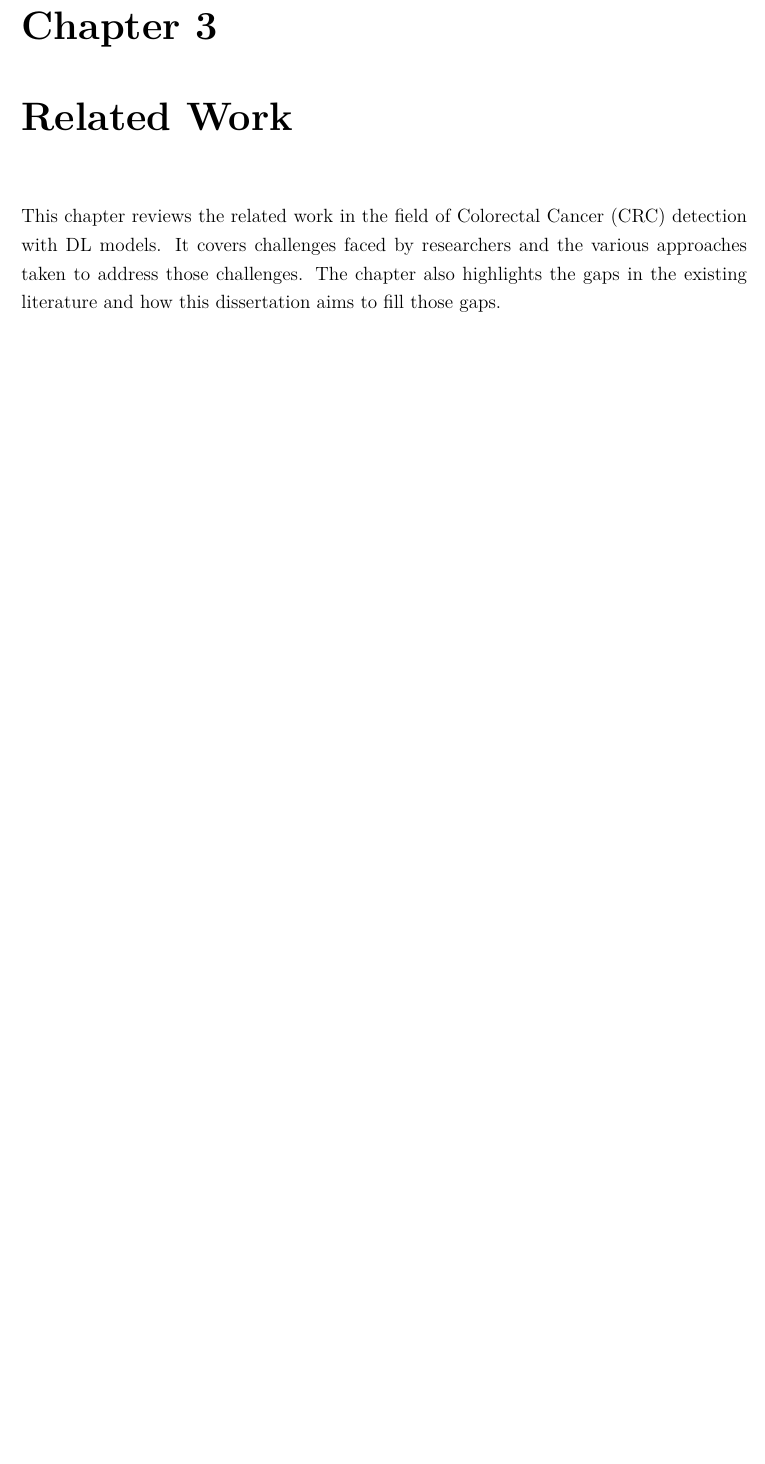
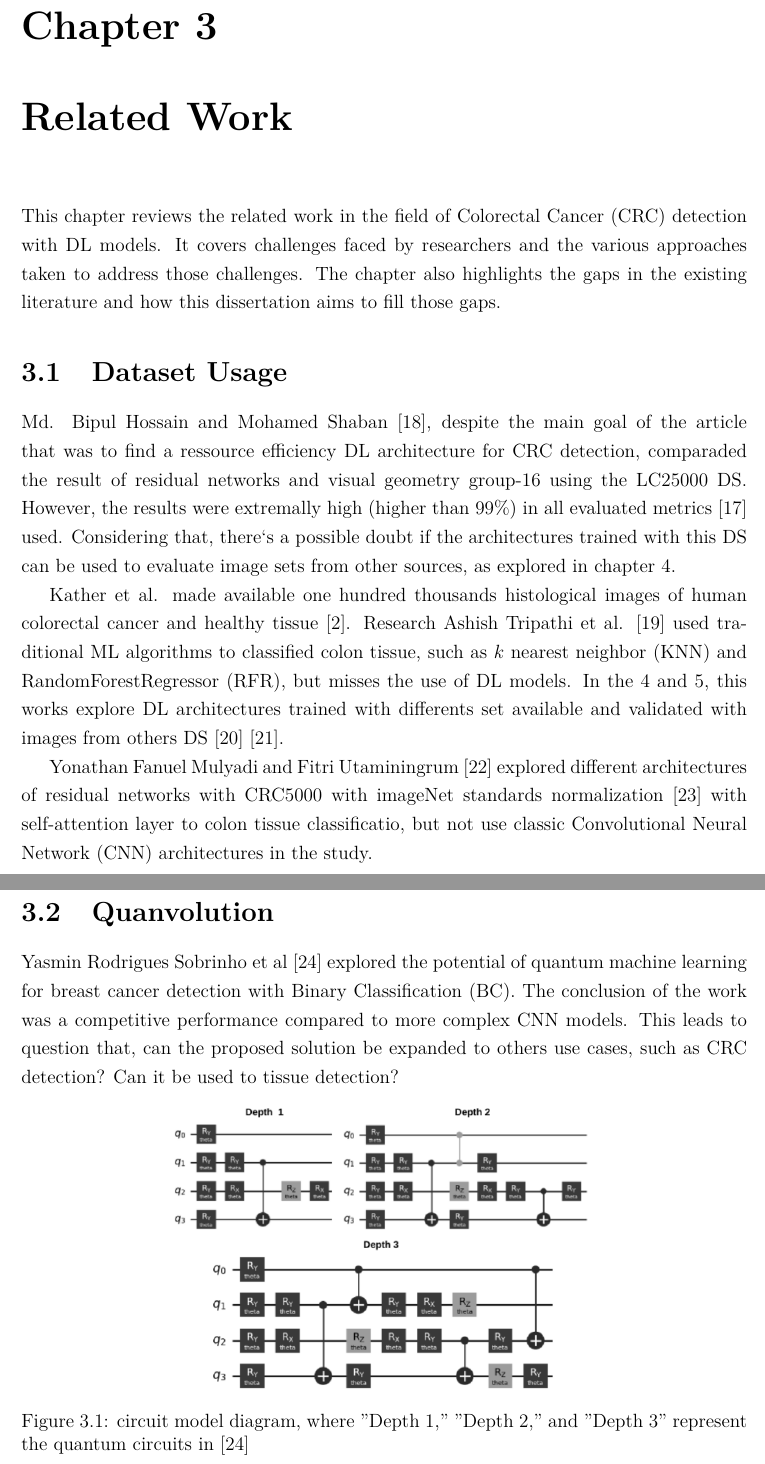
Before and after one commit to Leir-Cruz/Monografia-colon-detection, a LaTeX thesis (tcc_dissertation/monografia.tex, which reads tcc_dissertation/tex/3_RelatedWork.tex): part of page 28 of 72 before the commit and two parts of pages 28 and 29 of 73 after it, the two joined at a grey line, cut so that both start at the same text, the shorter picture padded with empty space. Compiled offline with pdfLaTeX; a missing font is replaced by an installed copy or a similar font.

Commit message:
:sparkles: feat: related work chapter

```diff
--- a/tcc_dissertation/tex/3_RelatedWork.tex
+++ b/tcc_dissertation/tex/3_RelatedWork.tex
@@ -1,2 +1,20 @@
 \label{chap:related}
 This chapter reviews the related work in the field of \gls{CRC} detection with \gls{DL} models. It covers challenges faced by researchers and the various approaches taken to address those challenges. The chapter also highlights the gaps in the existing literature and how this dissertation aims to fill those gaps.
+
+\section{Dataset Usage}
+\label{sec_dataset_usage}
+Md. Bipul Hossain and Mohamed Shaban \cite{DBLP:conf/aibthings/HossainS24}, despite the main goal of the article that was to find a ressource efficiency \gls{DL} architecture for \gls{CRC} detection, comparaded the result of residual networks and visual geometry group-16 using the \gls{LC25000} \gls{DS}. However, the results were extremally high (higher than 99\%) in all evaluated metrics \cite{metrics} used. Considering that, there`s a possible doubt if the architectures trained with this \gls{DS} can be used to evaluate image sets from other sources, as explored in chapter \ref{chap:methodology}.
+
+Kather et al. made available one hundred thousands histological images of human colorectal cancer and healthy tissue \cite{kather2018crc100k}. Research Ashish Tripathi et al. \cite{colonML} used traditional \gls{ML} algorithms to classified colon tissue, such as \gls{KNN} and \gls{RFR}, but misses the use of \gls{DL} models. In the \ref{chap:methodology} and \ref{chap:results}, this works explore \gls{DL} architectures trained with differents set available and validated with images from others \gls{DS} \cite{borkowski2019lungcoloncancerhistopathological} \cite{kather_2016_53169}.
+
+Yonathan Fanuel Mulyadi and Fitri Utaminingrum \cite{10913097} explored different architectures of residual networks with \gls{CRC5000} with imageNet standards normalization \cite{DBLP:conf/nips/KrizhevskySH12} with self-attention layer to colon tissue classificatio, but not use classic \gls{CNN} architectures in the study.
+
+\section{Quanvolution}
+\label{sec_quanvolution_related_works}
+Yasmin Rodrigues Sobrinho et al \cite{quanvolution} explored the potential of quantum machine learning for breast cancer detection with \gls{BC}. The conclusion of the work was a competitive performance compared to more complex \gls{CNN} models. This leads to question that, can the proposed solution be expanded to others use cases, such as \gls{CRC} detection? Can it be used to tissue detection?
+\begin{figure}[htbp]
+    \centering
+    \includegraphics[width=0.6\textwidth]{quanvolution-circuit}
+    \caption{circuit model diagram, where ”Depth 1,” ”Depth
+2,” and ”Depth 3” represent the quantum circuits in \cite{quanvolution}}
+\end{figure}
```
Also changed, not shown: tcc_dissertation/bibliografia.bib (+16 -9 lines), tcc_dissertation/monografia.tex (+1 -1 lines), tcc_dissertation/img/quanvolution-circuit.png (added).
